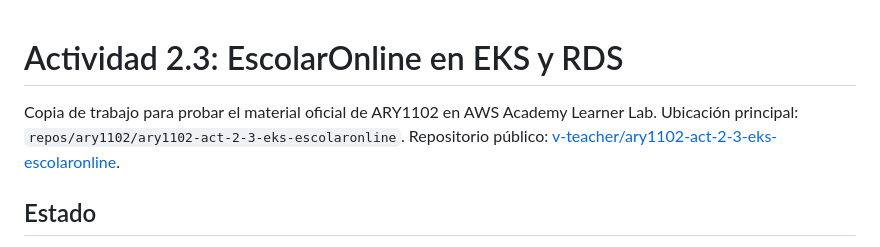
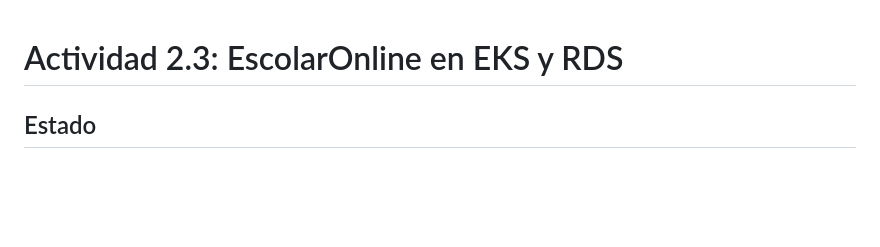
Before and after one commit to v-teacher/ary1102-act-2-3-eks-escolaronline, a Markdown page: README.md, the part around the change. Rendered like a GitHub page; blank space fills up the shorter version.

Commit message:
Retirar bloque introductorio del README

```diff
--- a/README.md
+++ b/README.md
@@ -1,8 +1,4 @@
 # Actividad 2.3: EscolarOnline en EKS y RDS
-
-Copia de trabajo para probar el material oficial de ARY1102 en AWS Academy Learner Lab.
-Ubicación principal: `repos/ary1102/ary1102-act-2-3-eks-escolaronline`.
-Repositorio público: [v-teacher/ary1102-act-2-3-eks-escolaronline](https://github.com/v-teacher/ary1102-act-2-3-eks-escolaronline).
 
 ## Estado
 
```
